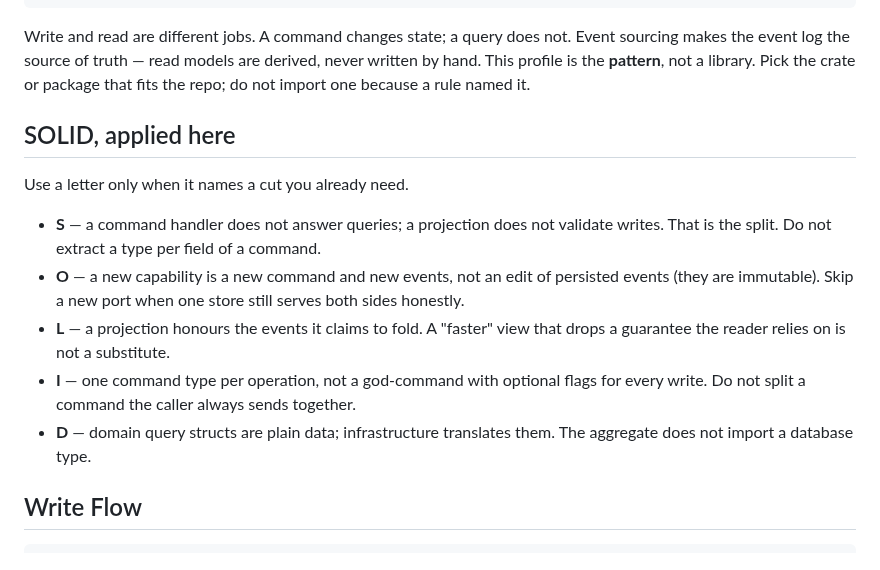
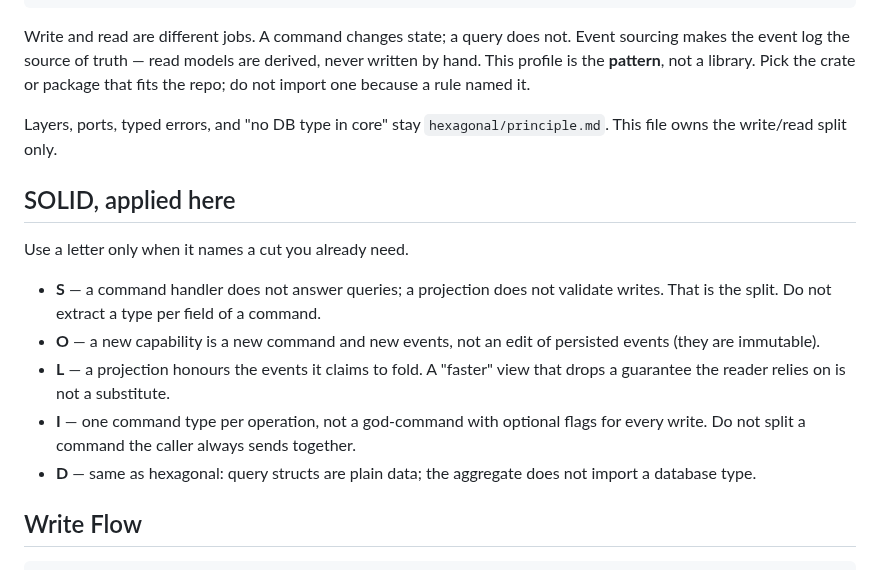
Before and after one commit to dohrm/claude-rules, a Markdown page: rules/cqrs/principle.md, the part around one of its changes. GitHub-like rendering.

```diff
--- a/rules/cqrs/principle.md
+++ b/rules/cqrs/principle.md
@@ -13,6 +13,9 @@ derived, never written by hand. This profile is the **pattern**, not a library.
 Pick the crate or package that fits the repo; do not import one because a
 rule named it.
 
+Layers, ports, typed errors, and "no DB type in core" stay
+`hexagonal/principle.md`. This file owns the write/read split only.
+
 ## SOLID, applied here
 
 Use a letter only when it names a cut you already need.
@@ -21,15 +24,14 @@ Use a letter only when it names a cut you already need.
   validate writes. That is the split. Do not extract a type per field of a
   command.
 - **O** — a new capability is a new command and new events, not an edit of
-  persisted events (they are immutable). Skip a new port when one store
-  still serves both sides honestly.
+  persisted events (they are immutable).
 - **L** — a projection honours the events it claims to fold. A "faster"
   view that drops a guarantee the reader relies on is not a substitute.
 - **I** — one command type per operation, not a god-command with optional
   flags for every write. Do not split a command the caller always sends
   together.
-- **D** — domain query structs are plain data; infrastructure translates
-  them. The aggregate does not import a database type.
+- **D** — same as hexagonal: query structs are plain data; the aggregate
+  does not import a database type.
 
 ## Write Flow
 
```
Also changed, not shown: other parts of rules/cqrs/principle.md (+14 -36 lines).
